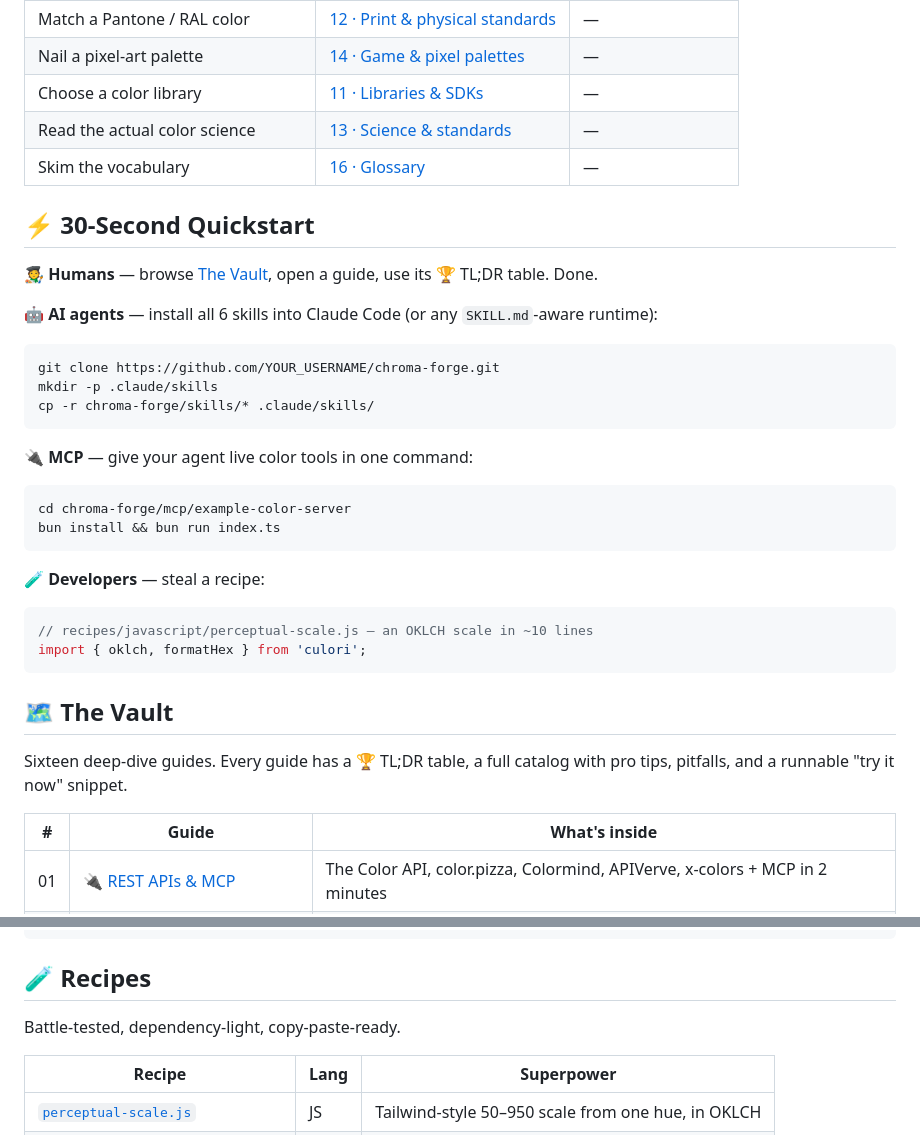
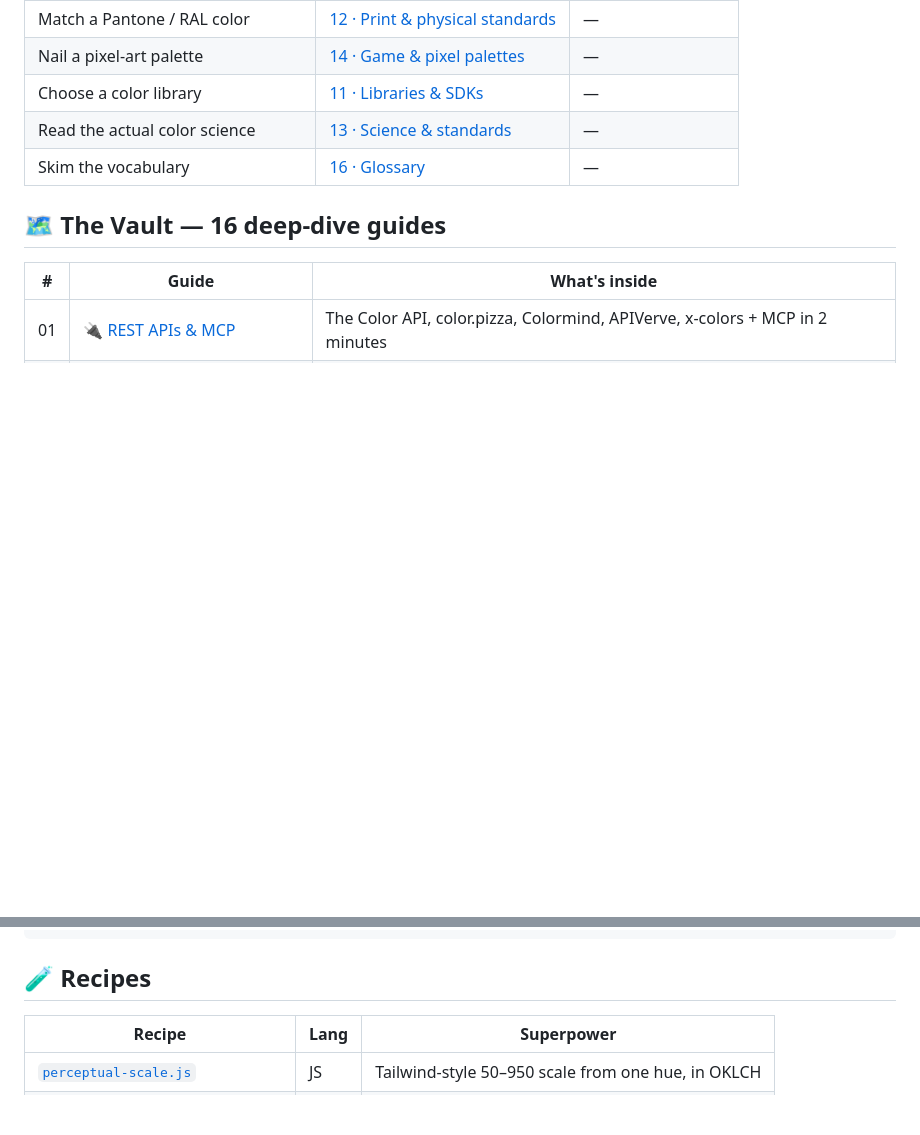
Before and after one commit to izynu/chromary, a Markdown page: README.md, 2 parts joined by grey strips. Drawn GitHub-style; blank space fills up the shorter version.

````diff
--- a/README.md
+++ b/README.md
@@ -53,35 +75,7 @@ Great color work is scattered across a hundred browser tabs: an API here, a WCAG
 | Read the actual color science | [13 · Science & standards](docs/13-color-science-and-standards.md) | — |
 | Skim the vocabulary | [16 · Glossary](docs/16-glossary.md) | — |
 
-## ⚡ 30-Second Quickstart
-
-**🧑‍🎨 Humans** — browse [The Vault](#-the-vault), open a guide, use its 🏆 TL;DR table. Done.
-
-**🤖 AI agents** — install all 6 skills into Claude Code (or any `SKILL.md`-aware runtime):
-
-```bash
-git clone https://github.com/YOUR_USERNAME/chroma-forge.git
-mkdir -p .claude/skills
-cp -r chroma-forge/skills/* .claude/skills/
-```
-
-**🔌 MCP** — give your agent live color tools in one command:
-
-```bash
-cd chroma-forge/mcp/example-color-server
-bun install && bun run index.ts
-```
-
-**🧪 Developers** — steal a recipe:
-
-```js
-// recipes/javascript/perceptual-scale.js — an OKLCH scale in ~10 lines
-import { oklch, formatHex } from 'culori';
-```
-
-## 🗺️ The Vault
-
-Sixteen deep-dive guides. Every guide has a 🏆 TL;DR table, a full catalog with pro tips, pitfalls, and a runnable "try it now" snippet.
+## 🗺️ The Vault — 16 deep-dive guides
 
 | # | Guide | What's inside |
 |---|---|---|
@@ -148,8 +156,6 @@ Give agents *live* color capabilities instead of memorized hex codes.
 
 ## 🧪 Recipes
 
-Battle-tested, dependency-light, copy-paste-ready.
-
 | Recipe | Lang | Superpower |
 |---|---|---|
 | [`perceptual-scale.js`](recipes/javascript/perceptual-scale.js) | JS | Tailwind-style 50–950 scale from one hue, in OKLCH |
````
Also changed, not shown: other parts of README.md (+82 -31 lines), CHANGELOG.md (+1 -1 lines), assets/playground-full.png (added), assets/playground-hero.png (added), 4 other files.
